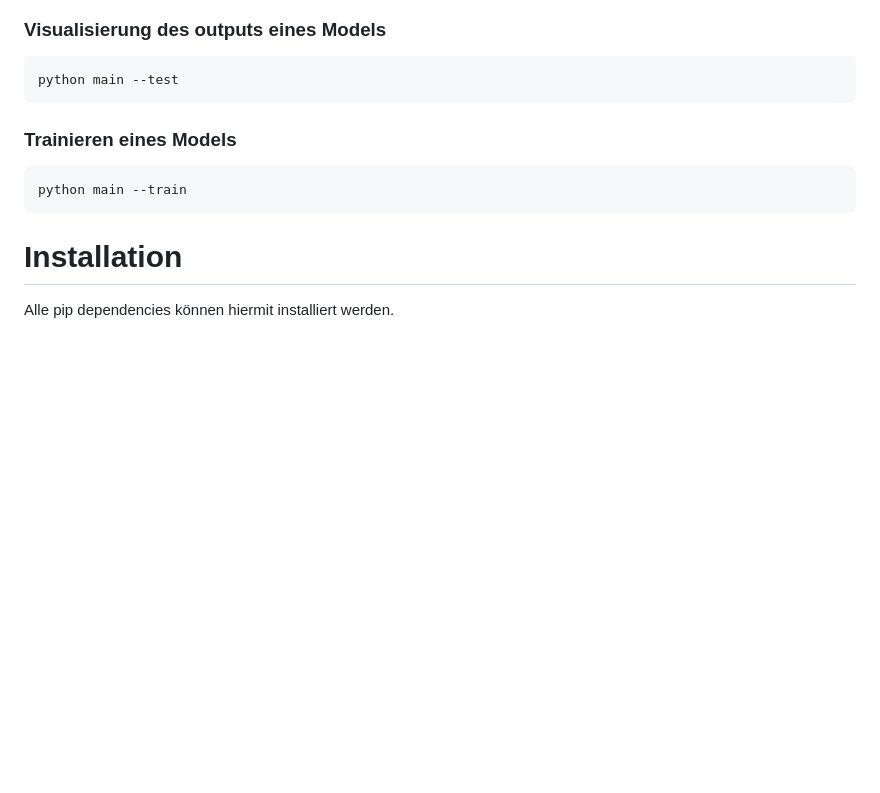
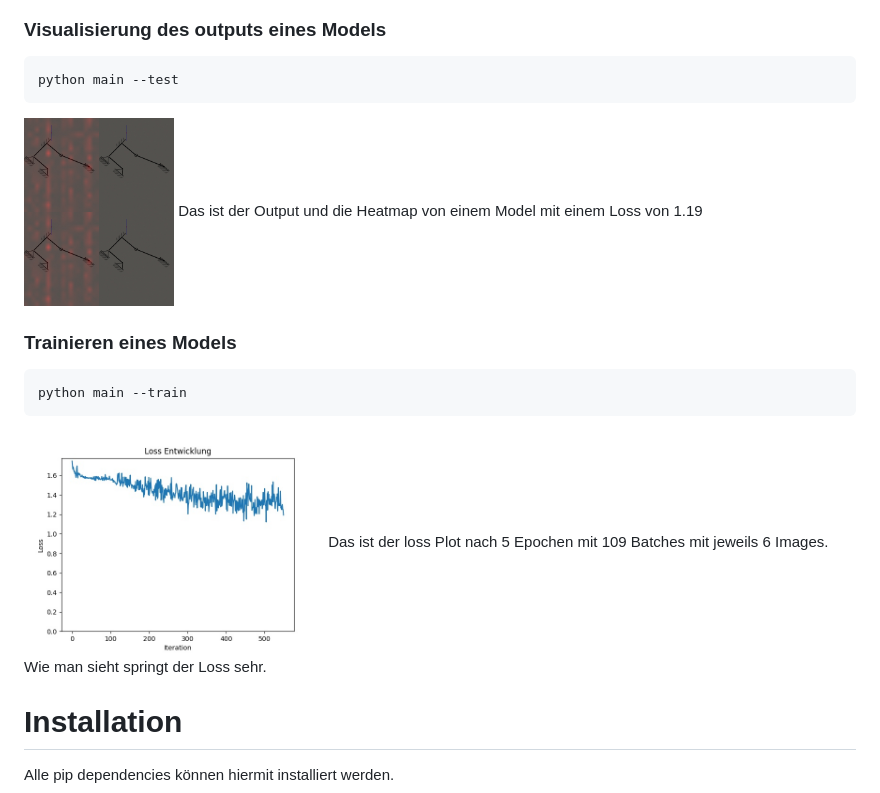
Before and after one commit to 7Solomon/TraStati, a Markdown page: README.md, the part around the change printed below. Rendered like a GitHub page; pictures changed too: assets/heatmap_1.jpg (added), assets/loss_plot_1.jpg (added); blank space fills up the shorter version.

````diff
--- a/README.md
+++ b/README.md
@@ -37,11 +37,18 @@ Label of the Image - Hier sieht man die ground Truths der Images
 python main --test
 ```
 
+<img src="assets/heatmap_1.jpg" width="150" alt="Heatmap">
+Das ist der Output und die Heatmap von einem Model mit einem Loss von 1.19
+
 ### Trainieren eines Models
 
 ```python
 python main --train
 ```
+
+<img src="assets/loss_plot_1.jpg" width="300" alt="Loss Plot">
+Das ist der loss Plot nach 5 Epochen mit 109 Batches mit jeweils 6 Images.
+Wie man sieht springt der Loss sehr.
 
 # Installation
 
````
Also changed, not shown: other parts of README.md (+1 -1 lines), 4 other files.
